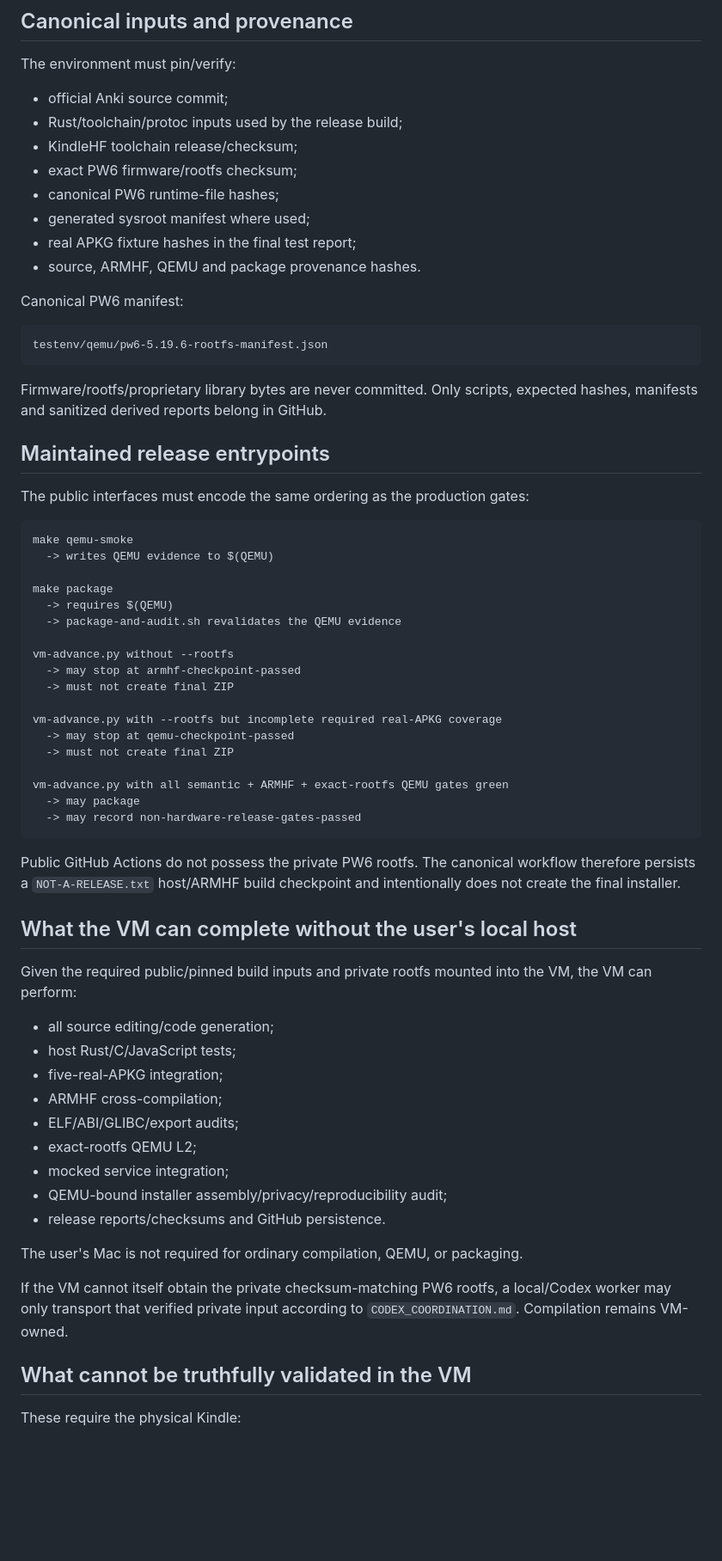
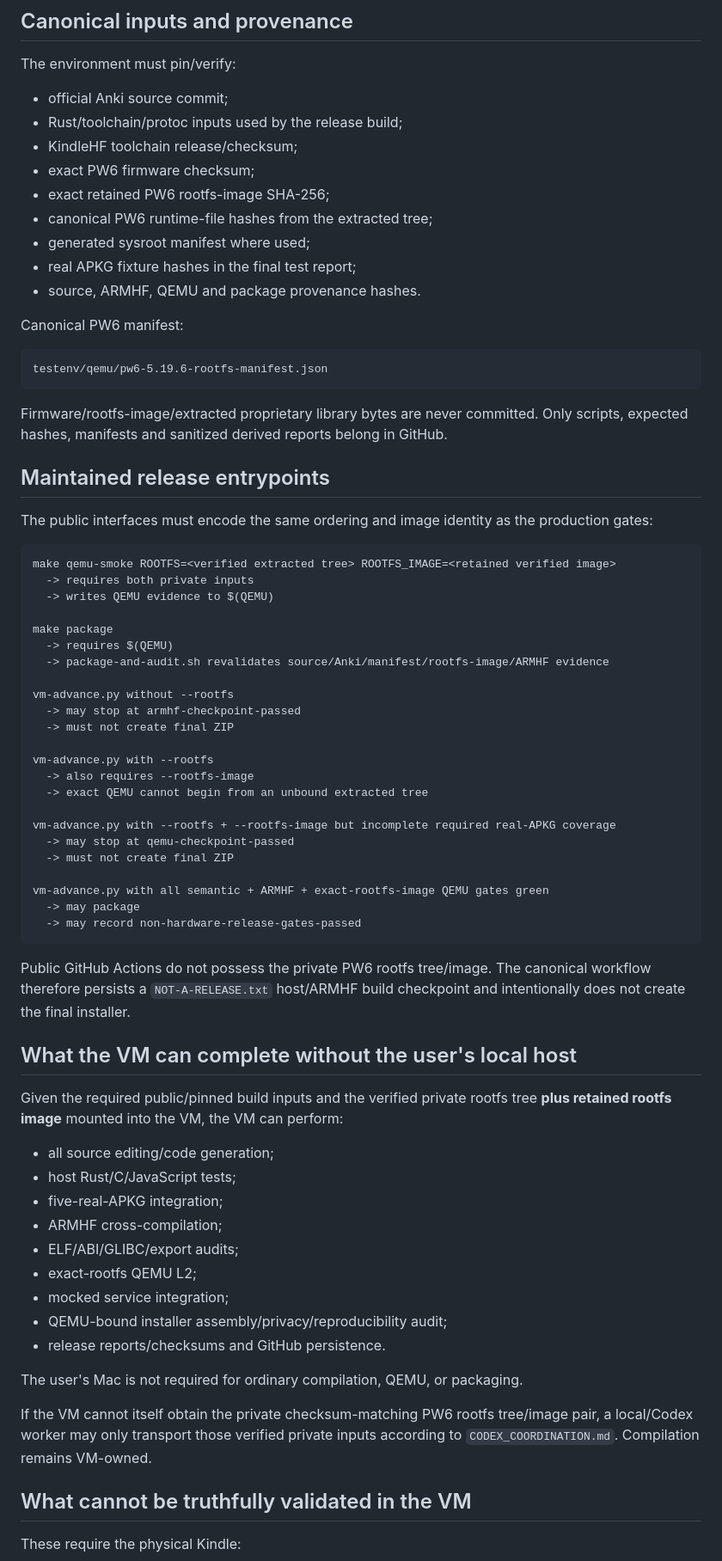
Before and after one commit to melspixel/Kanki, a Markdown page: kindle-anki-port/docs/TEST_ENVIRONMENT.md, the part around one of its changes. Shown at 86% size. Rendered like a GitHub page; blank space fills up the shorter version.

Commit message:
docs: require full rootfs image identity at L2

````diff
--- a/kindle-anki-port/docs/TEST_ENVIRONMENT.md
+++ b/kindle-anki-port/docs/TEST_ENVIRONMENT.md
@@ -163,8 +169,9 @@ The environment must pin/verify:
 - official Anki source commit;
 - Rust/toolchain/protoc inputs used by the release build;
 - KindleHF toolchain release/checksum;
-- exact PW6 firmware/rootfs checksum;
-- canonical PW6 runtime-file hashes;
+- exact PW6 firmware checksum;
+- exact retained PW6 rootfs-image SHA-256;
+- canonical PW6 runtime-file hashes from the extracted tree;
 - generated sysroot manifest where used;
 - real APKG fixture hashes in the final test report;
 - source, ARMHF, QEMU and package provenance hashes.
@@ -175,38 +182,43 @@ Canonical PW6 manifest:
 testenv/qemu/pw6-5.19.6-rootfs-manifest.json
 ```
 
-Firmware/rootfs/proprietary library bytes are never committed. Only scripts, expected hashes, manifests and sanitized derived reports belong in GitHub.
+Firmware/rootfs-image/extracted proprietary library bytes are never committed. Only scripts, expected hashes, manifests and sanitized derived reports belong in GitHub.
 
 ## Maintained release entrypoints
 
-The public interfaces must encode the same ordering as the production gates:
+The public interfaces must encode the same ordering and image identity as the production gates:
 
 ```text
-make qemu-smoke
+make qemu-smoke ROOTFS=<verified extracted tree> ROOTFS_IMAGE=<retained verified image>
+  -> requires both private inputs
   -> writes QEMU evidence to $(QEMU)
 
 make package
   -> requires $(QEMU)
-  -> package-and-audit.sh revalidates the QEMU evidence
+  -> package-and-audit.sh revalidates source/Anki/manifest/rootfs-image/ARMHF evidence
 
 vm-advance.py without --rootfs
   -> may stop at armhf-checkpoint-passed
   -> must not create final ZIP
 
-vm-advance.py with --rootfs but incomplete required real-APKG coverage
+vm-advance.py with --rootfs
+  -> also requires --rootfs-image
+  -> exact QEMU cannot begin from an unbound extracted tree
+
+vm-advance.py with --rootfs + --rootfs-image but incomplete required real-APKG coverage
   -> may stop at qemu-checkpoint-passed
   -> must not create final ZIP
 
-vm-advance.py with all semantic + ARMHF + exact-rootfs QEMU gates green
+vm-advance.py with all semantic + ARMHF + exact-rootfs-image QEMU gates green
   -> may package
   -> may record non-hardware-release-gates-passed
 ```
 
-Public GitHub Actions do not possess the private PW6 rootfs. The canonical workflow therefore persists a `NOT-A-RELEASE.txt` host/ARMHF build checkpoint and intentionally does not create the final installer.
+Public GitHub Actions do not possess the private PW6 rootfs tree/image. The canonical workflow therefore persists a `NOT-A-RELEASE.txt` host/ARMHF build checkpoint and intentionally does not create the final installer.
 
 ## What the VM can complete without the user's local host
 
-Given the required public/pinned build inputs and private rootfs mounted into the VM, the VM can perform:
+Given the required public/pinned build inputs and the verified private rootfs tree **plus retained rootfs image** mounted into the VM, the VM can perform:
 
 - all source editing/code generation;
 - host Rust/C/JavaScript tests;
@@ -220,7 +232,7 @@ Given the required public/pinned build inputs and private rootfs mounted into th
 
 The user's Mac is not required for ordinary compilation, QEMU, or packaging.
 
-If the VM cannot itself obtain the private checksum-matching PW6 rootfs, a local/Codex worker may only transport that verified private input according to `CODEX_COORDINATION.md`. Compilation remains VM-owned.
+If the VM cannot itself obtain the private checksum-matching PW6 rootfs tree/image pair, a local/Codex worker may only transport those verified private inputs according to `CODEX_COORDINATION.md`. Compilation remains VM-owned.
 
 ## What cannot be truthfully validated in the VM
 
````
Also changed, not shown: other parts of kindle-anki-port/docs/TEST_ENVIRONMENT.md (+17 -11 lines).
